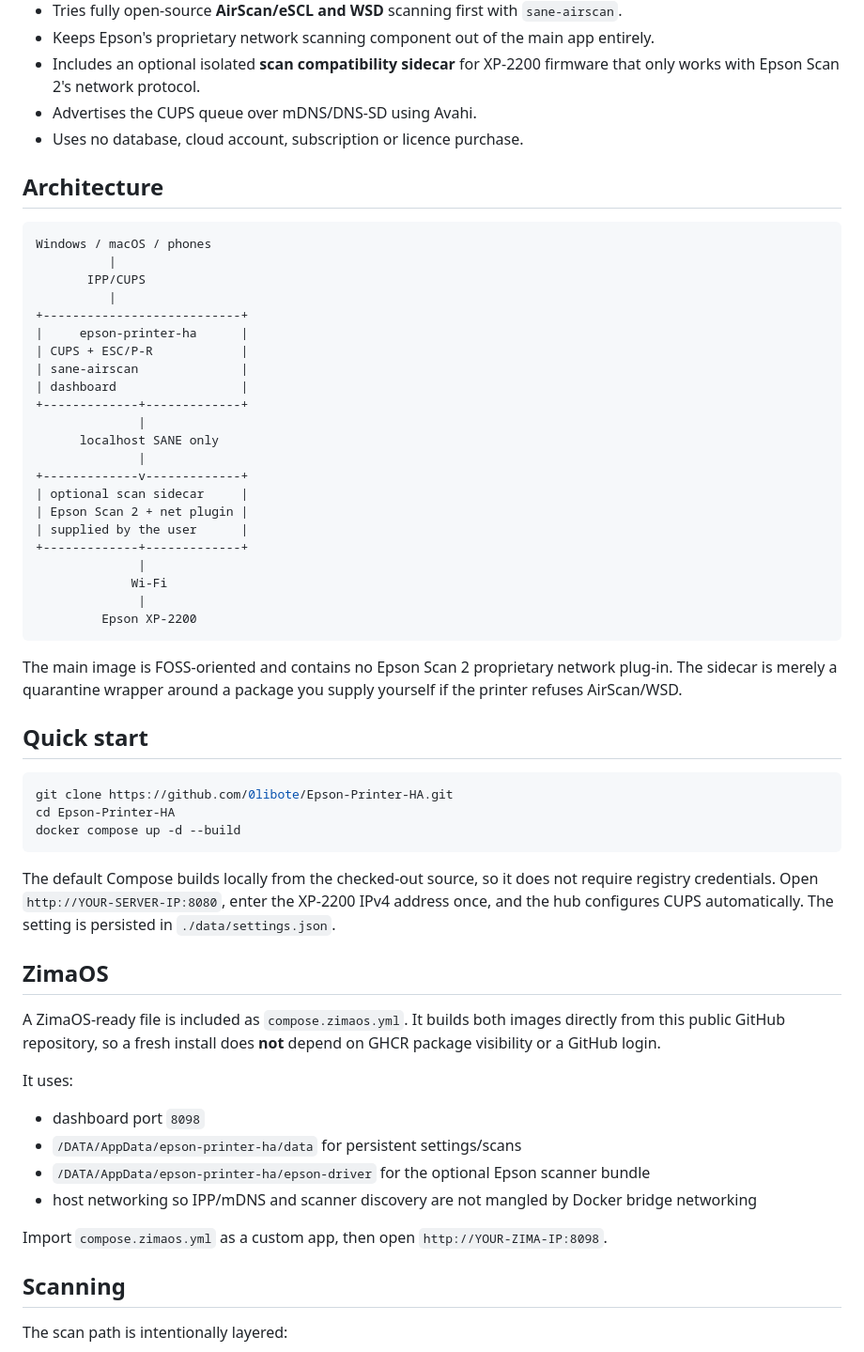
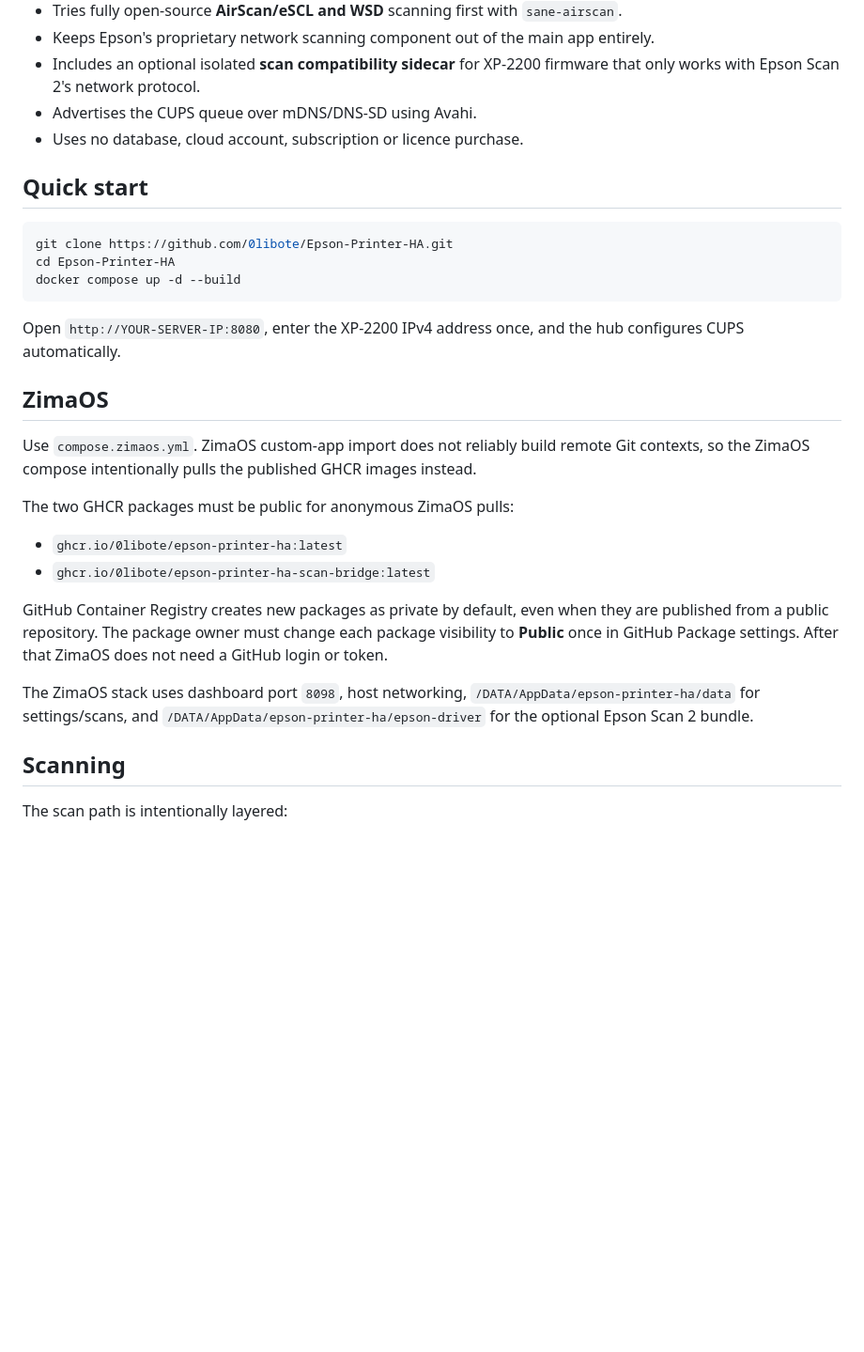
Before and after one commit to 0libote/Epson-Printer-HA, a Markdown page: README.md, the part around one of its changes. Shown at 94% size. Rendered like a GitHub page; blank space fills up the shorter version.

````diff
--- a/README.md
+++ b/README.md
@@ -13,35 +13,6 @@ A self-hosted Docker appliance that turns an awkward Epson network printer/scann
 - Advertises the CUPS queue over mDNS/DNS-SD using Avahi.
 - Uses no database, cloud account, subscription or licence purchase.
 
-## Architecture
-
-```text
-Windows / macOS / phones
-          |
-       IPP/CUPS
-          |
-+---------------------------+
-|     epson-printer-ha      |
-| CUPS + ESC/P-R            |
-| sane-airscan              |
-| dashboard                 |
-+-------------+-------------+
-              |
-      localhost SANE only
-              |
-+-------------v-------------+
-| optional scan sidecar     |
-| Epson Scan 2 + net plugin |
-| supplied by the user      |
-+-------------+-------------+
-              |
-             Wi-Fi
-              |
-         Epson XP-2200
-```
-
-The main image is FOSS-oriented and contains no Epson Scan 2 proprietary network plug-in. The sidecar is merely a quarantine wrapper around a package you supply yourself if the printer refuses AirScan/WSD.
-
 ## Quick start
 
 ```bash
@@ -50,20 +21,20 @@ cd Epson-Printer-HA
 docker compose up -d --build
 ```
 
-The default Compose builds locally from the checked-out source, so it does not require registry credentials. Open `http://YOUR-SERVER-IP:8080`, enter the XP-2200 IPv4 address once, and the hub configures CUPS automatically. The setting is persisted in `./data/settings.json`.
+Open `http://YOUR-SERVER-IP:8080`, enter the XP-2200 IPv4 address once, and the hub configures CUPS automatically.
 
 ## ZimaOS
 
-A ZimaOS-ready file is included as `compose.zimaos.yml`. It builds both images directly from this public GitHub repository, so a fresh install does **not** depend on GHCR package visibility or a GitHub login.
+Use `compose.zimaos.yml`. ZimaOS custom-app import does not reliably build remote Git contexts, so the ZimaOS compose intentionally pulls the published GHCR images instead.
 
-It uses:
+The two GHCR packages must be public for anonymous ZimaOS pulls:
 
-- dashboard port `8098`
-- `/DATA/AppData/epson-printer-ha/data` for persistent settings/scans
-- `/DATA/AppData/epson-printer-ha/epson-driver` for the optional Epson scanner bundle
-- host networking so IPP/mDNS and scanner discovery are not mangled by Docker bridge networking
+- `ghcr.io/0libote/epson-printer-ha:latest`
+- `ghcr.io/0libote/epson-printer-ha-scan-bridge:latest`
 
-Import `compose.zimaos.yml` as a custom app, then open `http://YOUR-ZIMA-IP:8098`.
+GitHub Container Registry creates new packages as private by default, even when they are published from a public repository. The package owner must change each package visibility to **Public** once in GitHub Package settings. After that ZimaOS does not need a GitHub login or token.
+
+The ZimaOS stack uses dashboard port `8098`, host networking, `/DATA/AppData/epson-printer-ha/data` for settings/scans, and `/DATA/AppData/epson-printer-ha/epson-driver` for the optional Epson Scan 2 bundle.
 
 ## Scanning
 
````
Also changed, not shown: other parts of README.md (+6 -39 lines).
